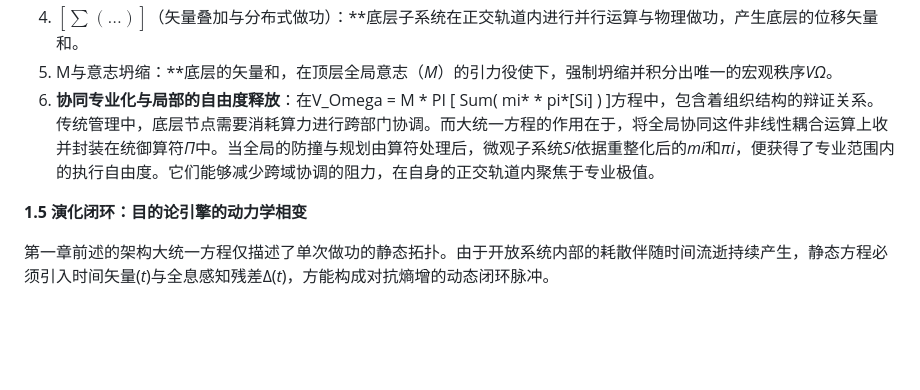
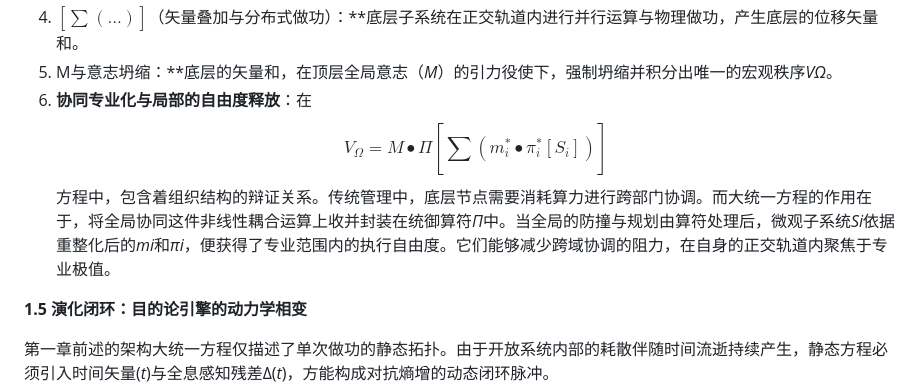
Before and after one commit to GritMeng/Value-Chain-Physics, a Markdown page: holographic-anti-entropy-book.md, the part around the change. GitHub-like rendering; blank space fills up the shorter version.

```diff
--- a/holographic-anti-entropy-book.md
+++ b/holographic-anti-entropy-book.md
@@ -142,7 +142,7 @@ $$V_{\Omega} = M \bullet \Pi\left\lbrack \sum_{}^{}\left( m_i^* \bullet \pi_i^*\
 3. mi,πi与动态模拟：**通过动态模拟，全局意志M对微观客体的自发极值 (*mi*)进行逻辑重写，生成重整化后的微观定律(*mi*, *πi*)。
 4. $\left\lbrack \sum_{}^{}\left( \mathbf{...} \right) \right\rbrack$（矢量叠加与分布式做功）：**底层子系统在正交轨道内进行并行运算与物理做功，产生底层的位移矢量和。
 5. M与意志坍缩：**底层的矢量和，在顶层全局意志（*M*）的引力役使下，强制坍缩并积分出唯一的宏观秩序*VΩ*。
-6. **协同专业化与局部的自由度释放**：在V_Omega = M * PI [ Sum( mi* * pi*[Si] ) ]方程中，包含着组织结构的辩证关系。传统管理中，底层节点需要消耗算力进行跨部门协调。而大统一方程的作用在于，将全局协同这件非线性耦合运算上收并封装在统御算符*Π*中。当全局的防撞与规划由算符处理后，微观子系统*Si*依据重整化后的*mi*和*πi*，便获得了专业范围内的执行自由度。它们能够减少跨域协调的阻力，在自身的正交轨道内聚焦于专业极值。
+6. **协同专业化与局部的自由度释放**：在$$V_{\Omega} = M \bullet \Pi\left\lbrack \sum_{}^{}\left( m_i^* \bullet \pi_i^*\left\lbrack S_{i} \right\rbrack \right) \right\rbrack$$方程中，包含着组织结构的辩证关系。传统管理中，底层节点需要消耗算力进行跨部门协调。而大统一方程的作用在于，将全局协同这件非线性耦合运算上收并封装在统御算符*Π*中。当全局的防撞与规划由算符处理后，微观子系统*Si*依据重整化后的*mi*和*πi*，便获得了专业范围内的执行自由度。它们能够减少跨域协调的阻力，在自身的正交轨道内聚焦于专业极值。
 
 **1.5 演化闭环：目的论引擎的动力学相变**
 
```
